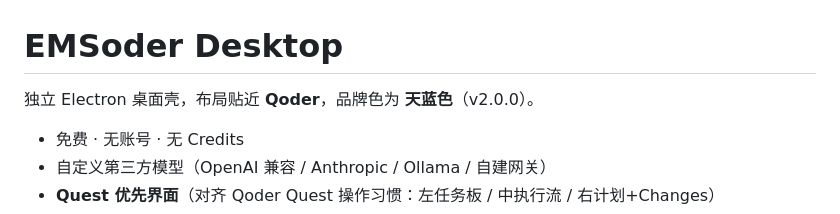
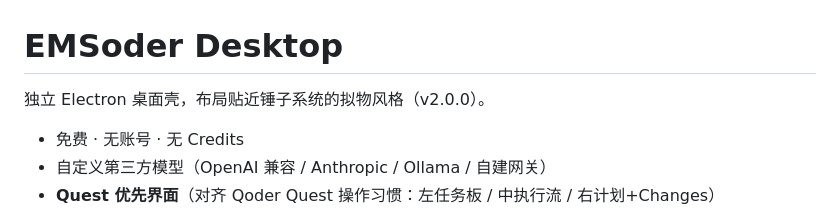
Before and after one commit to chys1314129/emsoder, a Markdown page: README.md, the part around the change. Drawn GitHub-style.

```diff
--- a/README.md
+++ b/README.md
@@ -1,6 +1,6 @@
 # EMSoder Desktop
 
-独立 Electron 桌面壳，布局贴近 **Qoder**，品牌色为 **天蓝色**（v2.0.0）。
+独立 Electron 桌面壳，布局贴近锤子系统的拟物风格（v2.0.0）。
 
 - 免费 · 无账号 · 无 Credits
 - 自定义第三方模型（OpenAI 兼容 / Anthropic / Ollama / 自建网关）
```
